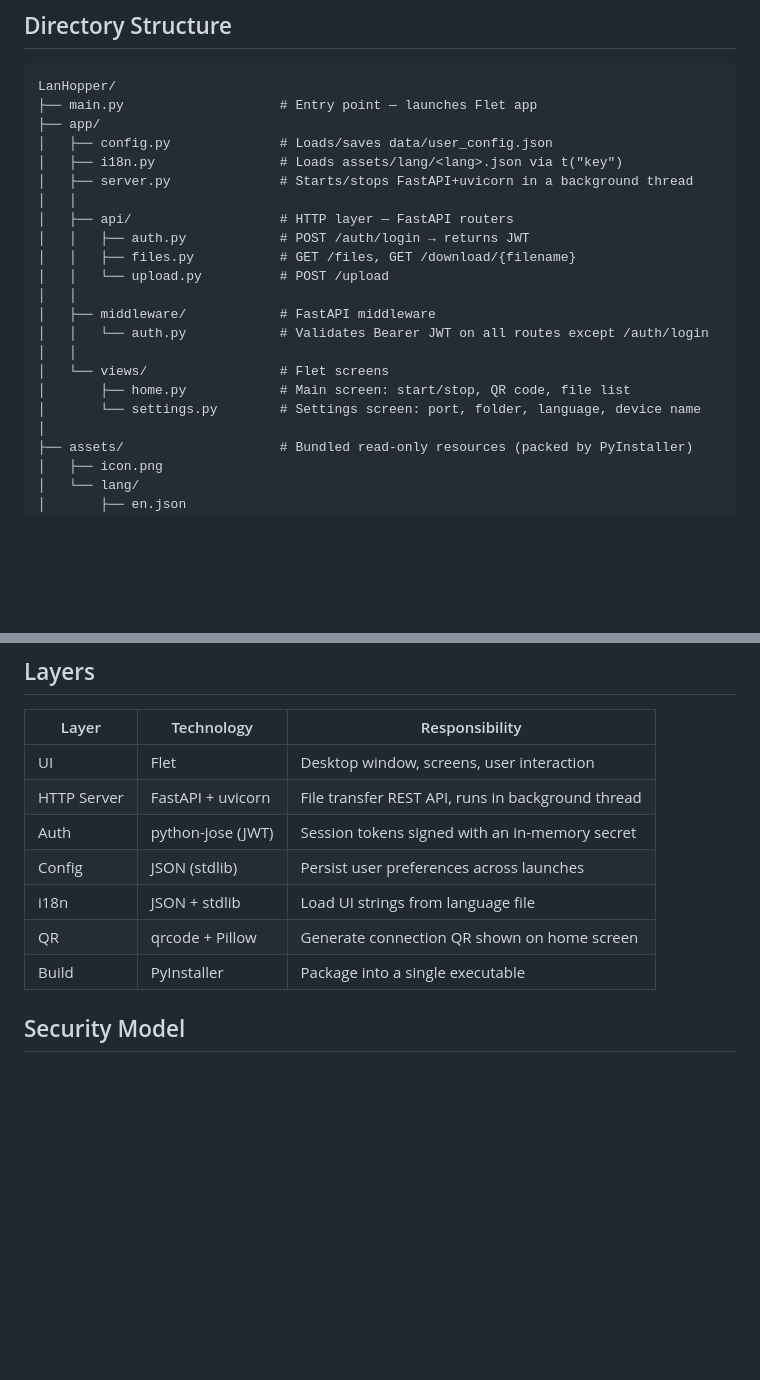
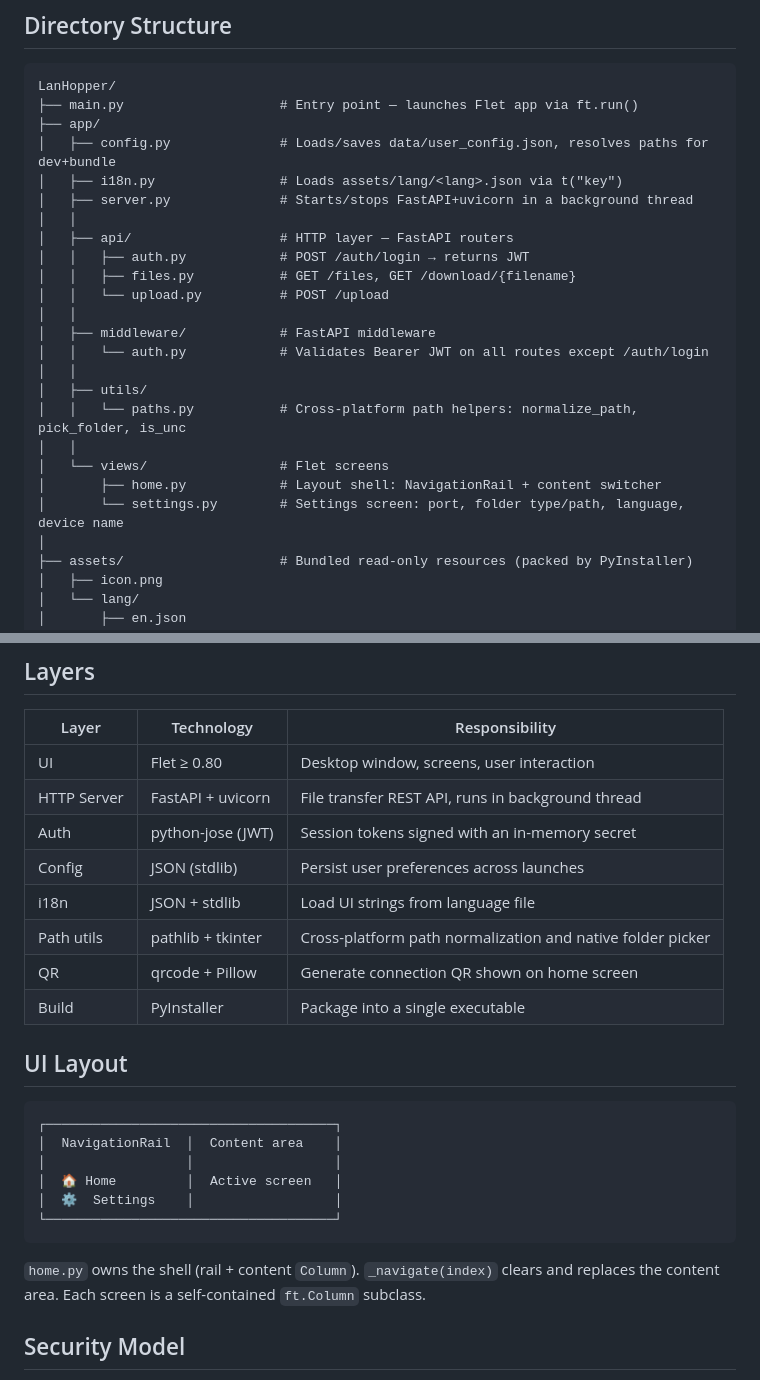
Before and after one commit to Michinded/LanHopper, a Markdown page: docs/architecture.md, 2 parts joined by grey strips. Rendered like a GitHub page; blank space fills up the shorter version.

````diff
--- a/docs/architecture.md
+++ b/docs/architecture.md
@@ -4,9 +4,9 @@
 
 ```
 LanHopper/
-├── main.py                    # Entry point — launches Flet app
+├── main.py                    # Entry point — launches Flet app via ft.run()
 ├── app/
-│   ├── config.py              # Loads/saves data/user_config.json
+│   ├── config.py              # Loads/saves data/user_config.json, resolves paths for dev+bundle
 │   ├── i18n.py                # Loads assets/lang/<lang>.json via t("key")
 │   ├── server.py              # Starts/stops FastAPI+uvicorn in a background thread
 │   │
@@ -18,9 +18,12 @@ LanHopper/
 │   ├── middleware/            # FastAPI middleware
 │   │   └── auth.py            # Validates Bearer JWT on all routes except /auth/login
 │   │
+│   ├── utils/
+│   │   └── paths.py           # Cross-platform path helpers: normalize_path, pick_folder, is_unc
+│   │
 │   └── views/                 # Flet screens
-│       ├── home.py            # Main screen: start/stop, QR code, file list
-│       └── settings.py        # Settings screen: port, folder, language, device name
+│       ├── home.py            # Layout shell: NavigationRail + content switcher
+│       └── settings.py        # Settings screen: port, folder type/path, language, device name
 │
 ├── assets/                    # Bundled read-only resources (packed by PyInstaller)
 │   ├── icon.png
@@ -39,13 +42,27 @@ LanHopper/
 
 | Layer | Technology | Responsibility |
 |---|---|---|
-| UI | Flet | Desktop window, screens, user interaction |
+| UI | Flet ≥ 0.80 | Desktop window, screens, user interaction |
 | HTTP Server | FastAPI + uvicorn | File transfer REST API, runs in background thread |
 | Auth | python-jose (JWT) | Session tokens signed with an in-memory secret |
 | Config | JSON (stdlib) | Persist user preferences across launches |
 | i18n | JSON + stdlib | Load UI strings from language file |
+| Path utils | pathlib + tkinter | Cross-platform path normalization and native folder picker |
 | QR | qrcode + Pillow | Generate connection QR shown on home screen |
 | Build | PyInstaller | Package into a single executable |
+
+## UI Layout
+
+```
+┌─────────────────────────────────────┐
+│  NavigationRail  │  Content area    │
+│                  │                  │
+│  🏠 Home         │  Active screen   │
+│  ⚙  Settings    │                  │
+└─────────────────────────────────────┘
+```
+
+`home.py` owns the shell (rail + content `Column`). `_navigate(index)` clears and replaces the content area. Each screen is a self-contained `ft.Column` subclass.
 
 ## Security Model
 
````
Also changed, not shown: other parts of docs/architecture.md (+33 -6 lines).
